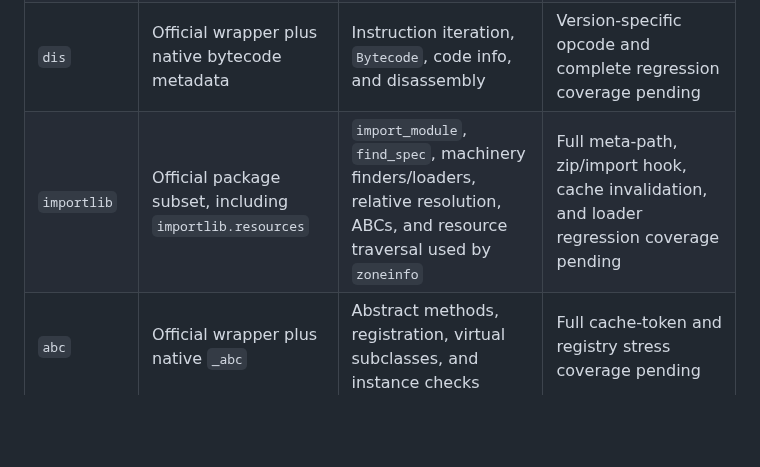
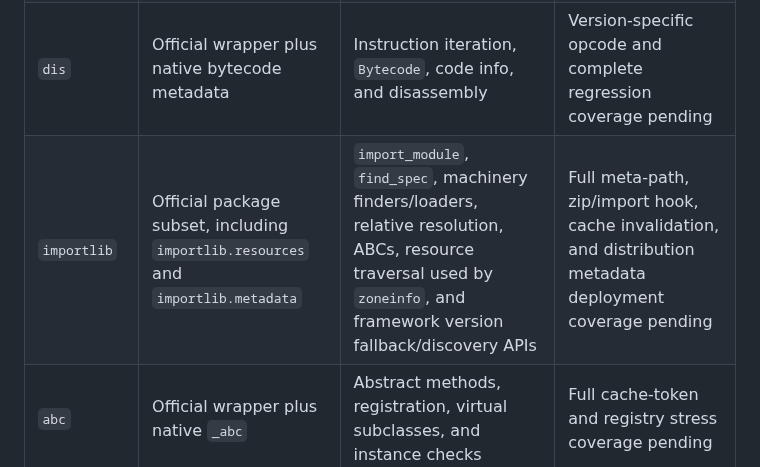
Before and after one commit to blackbearreloaded/ps5-python, a Markdown page: docs/stdlib-status.md, the part around the change. Drawn GitHub-style; blank space fills up the shorter version.

Commit message:
Document importlib metadata framework support

```diff
--- a/docs/stdlib-status.md
+++ b/docs/stdlib-status.md
@@ -135,7 +135,7 @@ tests. PS5 startup and source-layout limitations are recorded explicitly.
 | `inspect` | Official wrapper | Predicates, signatures, argument binding, members, frames, and source lookup | Source recovery is unavailable for launcher-executed in-memory scripts; full upstream coverage pending |
 | `ast` | Official wrapper plus native `_ast` | Parsing, literal evaluation, tree walking, transformations, locations, dump, and unparse | Full compiler/error-location and regression coverage pending |
 | `dis` | Official wrapper plus native bytecode metadata | Instruction iteration, `Bytecode`, code info, and disassembly | Version-specific opcode and complete regression coverage pending |
-| `importlib` | Official package subset, including `importlib.resources` | `import_module`, `find_spec`, machinery finders/loaders, relative resolution, ABCs, and resource traversal used by `zoneinfo` | Full meta-path, zip/import hook, cache invalidation, and loader regression coverage pending |
+| `importlib` | Official package subset, including `importlib.resources` and `importlib.metadata` | `import_module`, `find_spec`, machinery finders/loaders, relative resolution, ABCs, resource traversal used by `zoneinfo`, and framework version fallback/discovery APIs | Full meta-path, zip/import hook, cache invalidation, and distribution metadata deployment coverage pending |
 | `abc` | Official wrapper plus native `_abc` | Abstract methods, registration, virtual subclasses, and instance checks | Full cache-token and registry stress coverage pending |
 | `contextlib` | Official wrapper | `nullcontext`, `contextmanager`, `ExitStack`, and `suppress` | Async/context decorator edge cases and full coverage pending |
 | `gc` | Native built-in | Enable/disable state and explicit collection | PS5 allocator tuning and debug hooks remain unverified |
```
